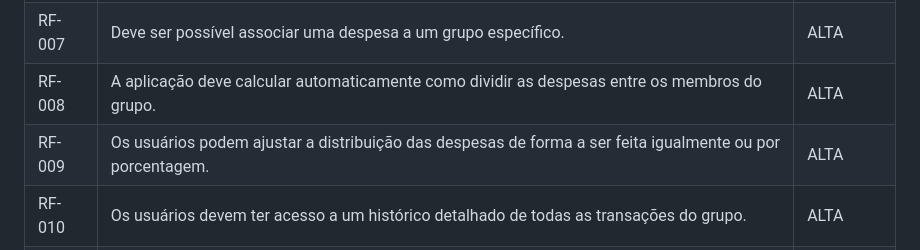
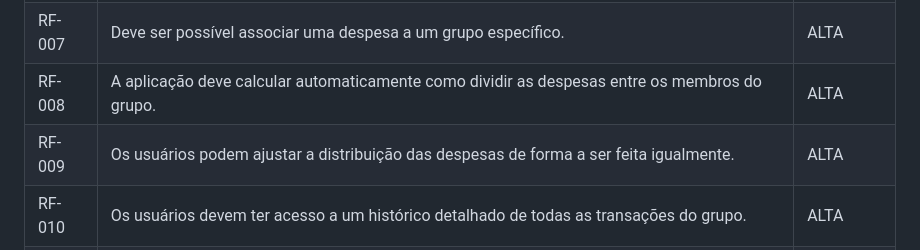
Before and after one commit to ICEI-PUC-Minas-PMV-SI/pmv-si-2024-1-pe6-t1-g3-gestao-de-despesas, a Markdown page: docs/contexto.md, the part around the change. GitHub-like rendering.

Commit message:
Update contexto.md
Ajuste de texto

```diff
--- a/docs/contexto.md
+++ b/docs/contexto.md
@@ -185,7 +185,7 @@ As tabelas que se seguem apresentam os requisitos funcionais e não funcionais q
 |RF-006| Os usuários devem ser capazes de registrar despesas, indicando o valor, a descrição e a data. | ALTA |
 |RF-007| Deve ser possível associar uma despesa a um grupo específico.  | ALTA |
 |RF-008| A aplicação deve calcular automaticamente como dividir as despesas entre os membros do grupo. | ALTA |
-|RF-009| Os usuários podem ajustar a distribuição das despesas de forma a ser feita igualmente ou por porcentagem.   | ALTA |
+|RF-009| Os usuários podem ajustar a distribuição das despesas de forma a ser feita igualmente.   | ALTA |
 |RF-010| Os usuários devem ter acesso a um histórico detalhado de todas as transações do grupo. | ALTA |
 |RF-011| Os usuários devem ser capazes de se cadastrar na aplicação. | MÉDIA |
 |RF-012| A aplicação deve ser capaz de exibir resumos mensais ou semanais.  | BAIXA |
```
